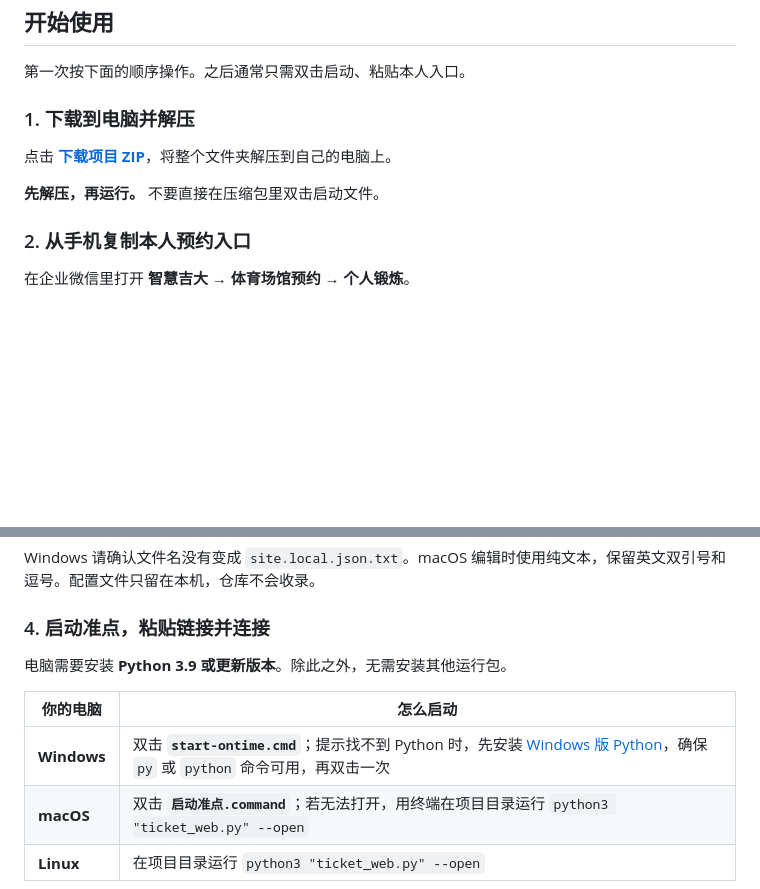
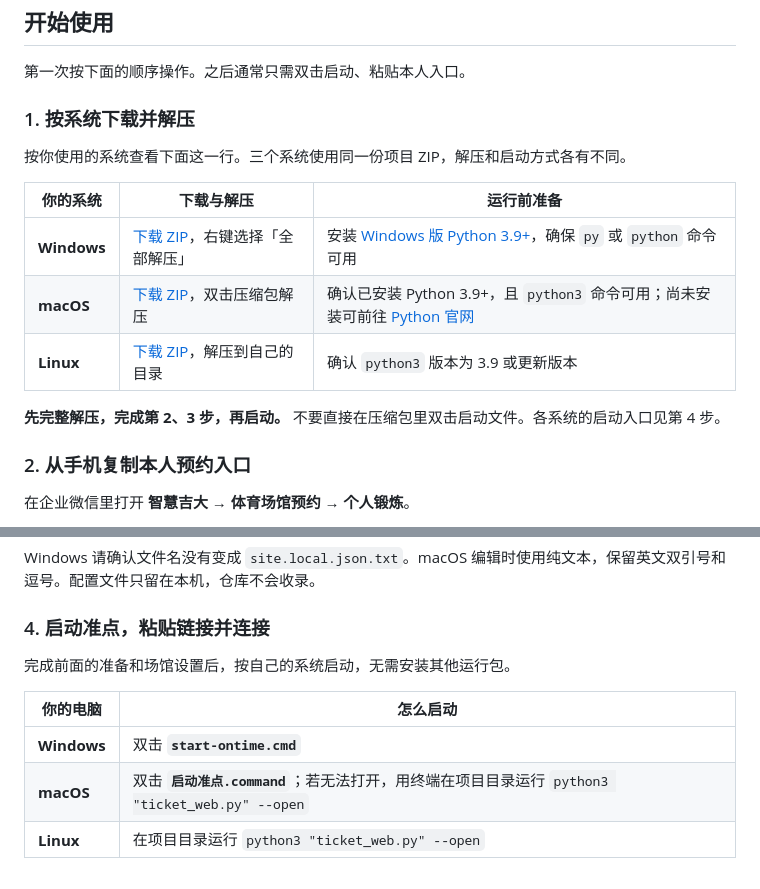
Before and after one commit to jianyuanliljy-hub/ontime-booking, a Markdown page: README.md, 2 parts joined by grey strips. GitHub-like rendering; blank space fills up the shorter version.

Commit message:
Separate download and setup instructions by operating system

```diff
--- a/README.md
+++ b/README.md
@@ -20,11 +20,17 @@
 
 第一次按下面的顺序操作。之后通常只需双击启动、粘贴本人入口。
 
-### 1. 下载到电脑并解压
+### 1. 按系统下载并解压
 
-点击 **[下载项目 ZIP](https://github.com/jianyuanliljy-hub/ontime-booking/archive/refs/heads/main.zip)**，将整个文件夹解压到自己的电脑上。
+按你使用的系统查看下面这一行。三个系统使用同一份项目 ZIP，解压和启动方式各有不同。
 
-**先解压，再运行。** 不要直接在压缩包里双击启动文件。
+| 你的系统 | 下载与解压 | 运行前准备 |
+| --- | --- | --- |
+| **Windows** | [下载 ZIP](https://github.com/jianyuanliljy-hub/ontime-booking/archive/refs/heads/main.zip)，右键选择「全部解压」 | 安装 [Windows 版 Python 3.9+](https://www.python.org/downloads/windows/)，确保 `py` 或 `python` 命令可用 |
+| **macOS** | [下载 ZIP](https://github.com/jianyuanliljy-hub/ontime-booking/archive/refs/heads/main.zip)，双击压缩包解压 | 确认已安装 Python 3.9+，且 `python3` 命令可用；尚未安装可前往 [Python 官网](https://www.python.org/downloads/) |
+| **Linux** | [下载 ZIP](https://github.com/jianyuanliljy-hub/ontime-booking/archive/refs/heads/main.zip)，解压到自己的目录 | 确认 `python3` 版本为 3.9 或更新版本 |
+
+**先完整解压，完成第 2、3 步，再启动。** 不要直接在压缩包里双击启动文件。各系统的启动入口见第 4 步。
 
 ### 2. 从手机复制本人预约入口
 
@@ -68,11 +74,11 @@ Windows 请确认文件名没有变成 `site.local.json.txt`。macOS 编辑时
 
 ### 4. 启动准点，粘贴链接并连接
 
-电脑需要安装 **Python 3.9 或更新版本**。除此之外，无需安装其他运行包。
+完成前面的准备和场馆设置后，按自己的系统启动，无需安装其他运行包。
 
 | 你的电脑 | 怎么启动 |
 | --- | --- |
-| **Windows** | 双击 **`start-ontime.cmd`**；提示找不到 Python 时，先安装 [Windows 版 Python](https://www.python.org/downloads/windows/)，确保 `py` 或 `python` 命令可用，再双击一次 |
+| **Windows** | 双击 **`start-ontime.cmd`** |
 | **macOS** | 双击 **`启动准点.command`**；若无法打开，用终端在项目目录运行 `python3 "ticket_web.py" --open` |
 | **Linux** | 在项目目录运行 `python3 "ticket_web.py" --open` |
 
```
